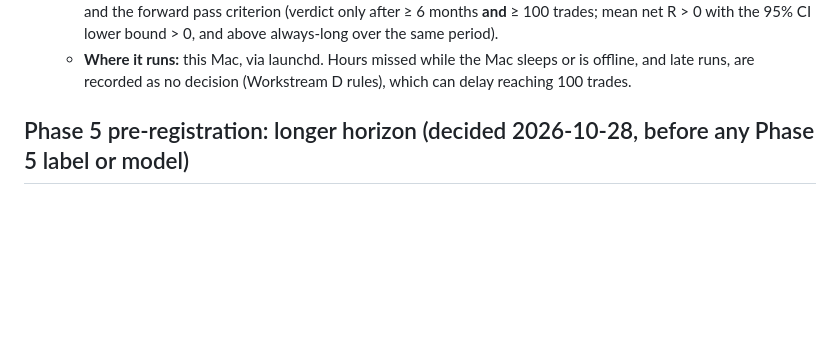
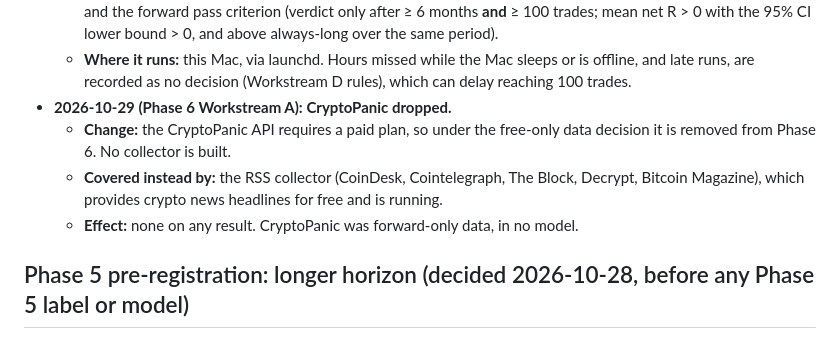
Before and after one commit to maazkashif1/MBPE, a Markdown page: SCOPE.md, the part around the change. GitHub-like rendering; blank space fills up the shorter version.

Commit message:
SCOPE amendment: CryptoPanic dropped (paid API; free-only rule)
RSS headlines cover crypto news instead; no effect on any result.

Co-Authored-By: Claude Opus 5.5 <noreply@anthropic.com>

```diff
--- a/SCOPE.md
+++ b/SCOPE.md
@@ -263,6 +263,10 @@ The holdout is run once to conclude the study (option 1 in reports/FINDINGS.md).
   - **Decided after seeing results, and stated plainly:** in Workstream C, the validation-threshold variant was the best LightGBM configuration but **still lost money after taker costs**. So the forward test has a negative historical expectation. It is a test of the scoped system as built, not of a candidate edge. The 0.60 variant is not forward-tested.
   - **Unchanged:** the model (LightGBM primary + meta-filter), the data, the live rules (Workstream D definitions), and the forward pass criterion (verdict only after ≥ 6 months **and** ≥ 100 trades; mean net R > 0 with the 95% CI lower bound > 0, and above always-long over the same period).
   - **Where it runs:** this Mac, via launchd. Hours missed while the Mac sleeps or is offline, and late runs, are recorded as no decision (Workstream D rules), which can delay reaching 100 trades.
+- **2026-10-29 (Phase 6 Workstream A): CryptoPanic dropped.**
+  - **Change:** the CryptoPanic API requires a paid plan, so under the free-only data decision it is removed from Phase 6. No collector is built.
+  - **Covered instead by:** the RSS collector (CoinDesk, Cointelegraph, The Block, Decrypt, Bitcoin Magazine), which provides crypto news headlines for free and is running.
+  - **Effect:** none on any result. CryptoPanic was forward-only data, in no model.
 
 ## Phase 5 pre-registration: longer horizon (decided 2026-10-28, before any Phase 5 label or model)
 
```
